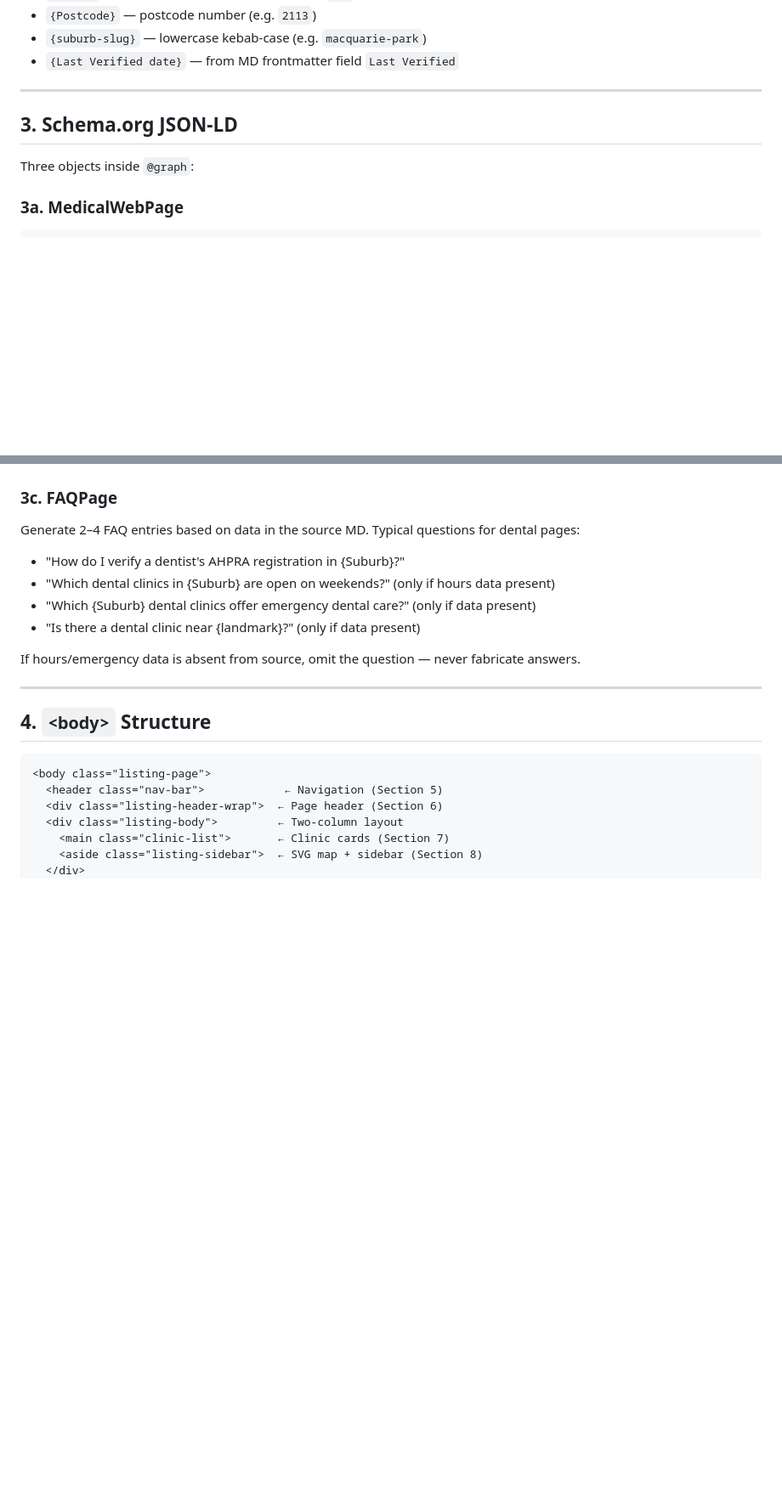
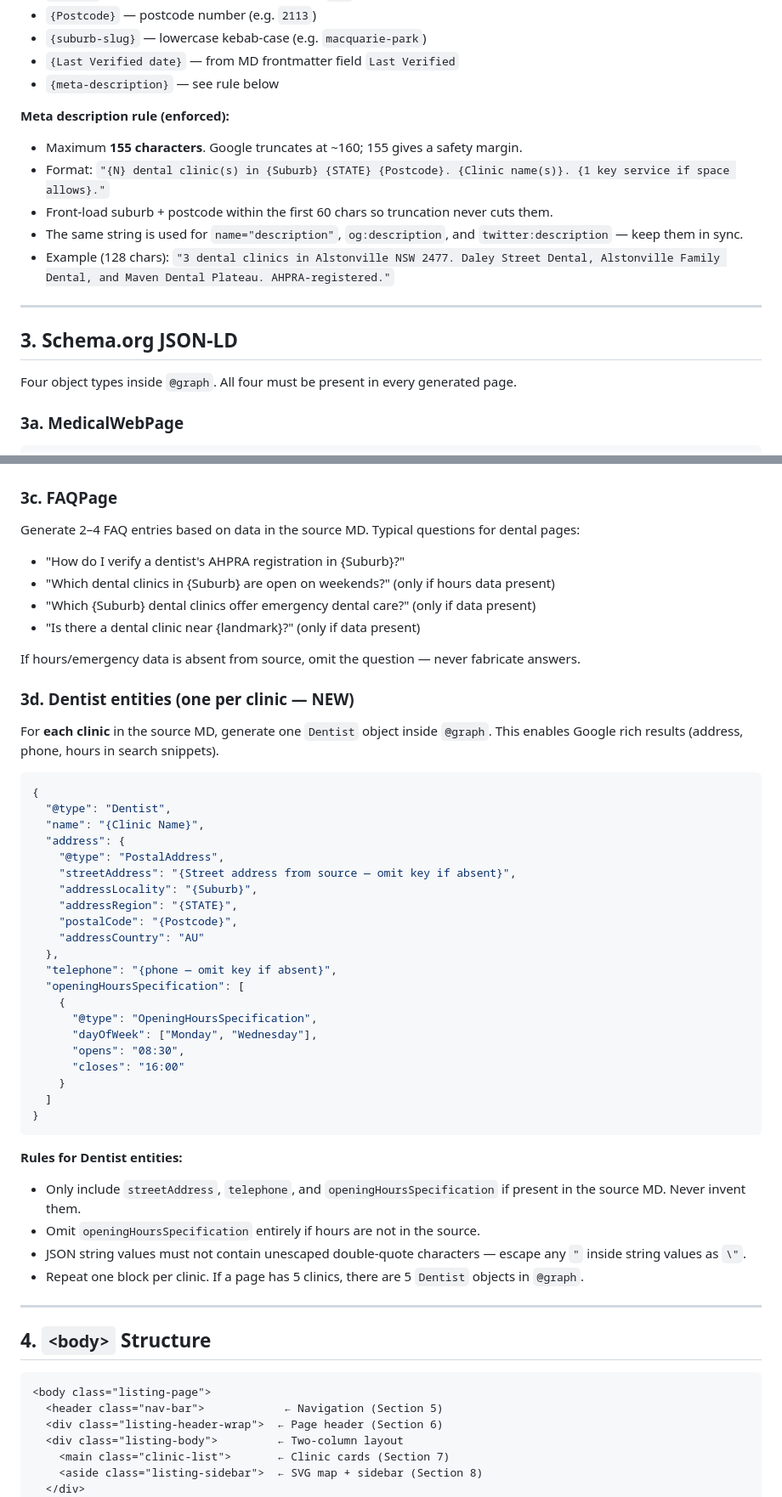
Before and after one commit to Australia-md/archive, a Markdown page: HTML_template.md, 2 parts joined by grey strips. Shown at 85% size. Drawn GitHub-style; blank space fills up the shorter version.

````diff
--- a/HTML_template.md
+++ b/HTML_template.md
@@ -53,12 +63,20 @@
 - `{Postcode}` — postcode number (e.g. `2113`)
 - `{suburb-slug}` — lowercase kebab-case (e.g. `macquarie-park`)
 - `{Last Verified date}` — from MD frontmatter field `Last Verified`
+- `{meta-description}` — see rule below
+
+**Meta description rule (enforced):**
+- Maximum **155 characters**. Google truncates at ~160; 155 gives a safety margin.
+- Format: `"{N} dental clinic(s) in {Suburb} {STATE} {Postcode}. {Clinic name(s)}. {1 key service if space allows}."`
+- Front-load suburb + postcode within the first 60 chars so truncation never cuts them.
+- The same string is used for `name="description"`, `og:description`, and `twitter:description` — keep them in sync.
+- Example (128 chars): `"3 dental clinics in Alstonville NSW 2477. Daley Street Dental, Alstonville Family Dental, and Maven Dental Plateau. AHPRA-registered."`
 
 ---
 
 ## 3. Schema.org JSON-LD
 
-Three objects inside `@graph`:
+Four object types inside `@graph`. All four must be present in every generated page.
 
 ### 3a. MedicalWebPage
 ```json
@@ -103,6 +121,40 @@ Generate 2–4 FAQ entries based on data in the source MD. Typical questions for
 - "Is there a dental clinic near {landmark}?" (only if data present)
 
 If hours/emergency data is absent from source, omit the question — never fabricate answers.
+
+### 3d. Dentist entities (one per clinic — NEW)
+
+For **each clinic** in the source MD, generate one `Dentist` object inside `@graph`. This enables Google rich results (address, phone, hours in search snippets).
+
+```json
+{
+  "@type": "Dentist",
+  "name": "{Clinic Name}",
+  "address": {
+    "@type": "PostalAddress",
+    "streetAddress": "{Street address from source — omit key if absent}",
+    "addressLocality": "{Suburb}",
+    "addressRegion": "{STATE}",
+    "postalCode": "{Postcode}",
+    "addressCountry": "AU"
+  },
+  "telephone": "{phone — omit key if absent}",
+  "openingHoursSpecification": [
+    {
+      "@type": "OpeningHoursSpecification",
+      "dayOfWeek": ["Monday", "Wednesday"],
+      "opens": "08:30",
+      "closes": "16:00"
+    }
+  ]
+}
+```
+
+**Rules for Dentist entities:**
+- Only include `streetAddress`, `telephone`, and `openingHoursSpecification` if present in the source MD. Never invent them.
+- Omit `openingHoursSpecification` entirely if hours are not in the source.
+- JSON string values must not contain unescaped double-quote characters — escape any `"` inside string values as `\"`.
+- Repeat one block per clinic. If a page has 5 clinics, there are 5 `Dentist` objects in `@graph`.
 
 ---
 
````
Also changed, not shown: other parts of HTML_template.md (+26 -13 lines), seo-audit-2026-05-23.md (added, +235 -0 lines).
